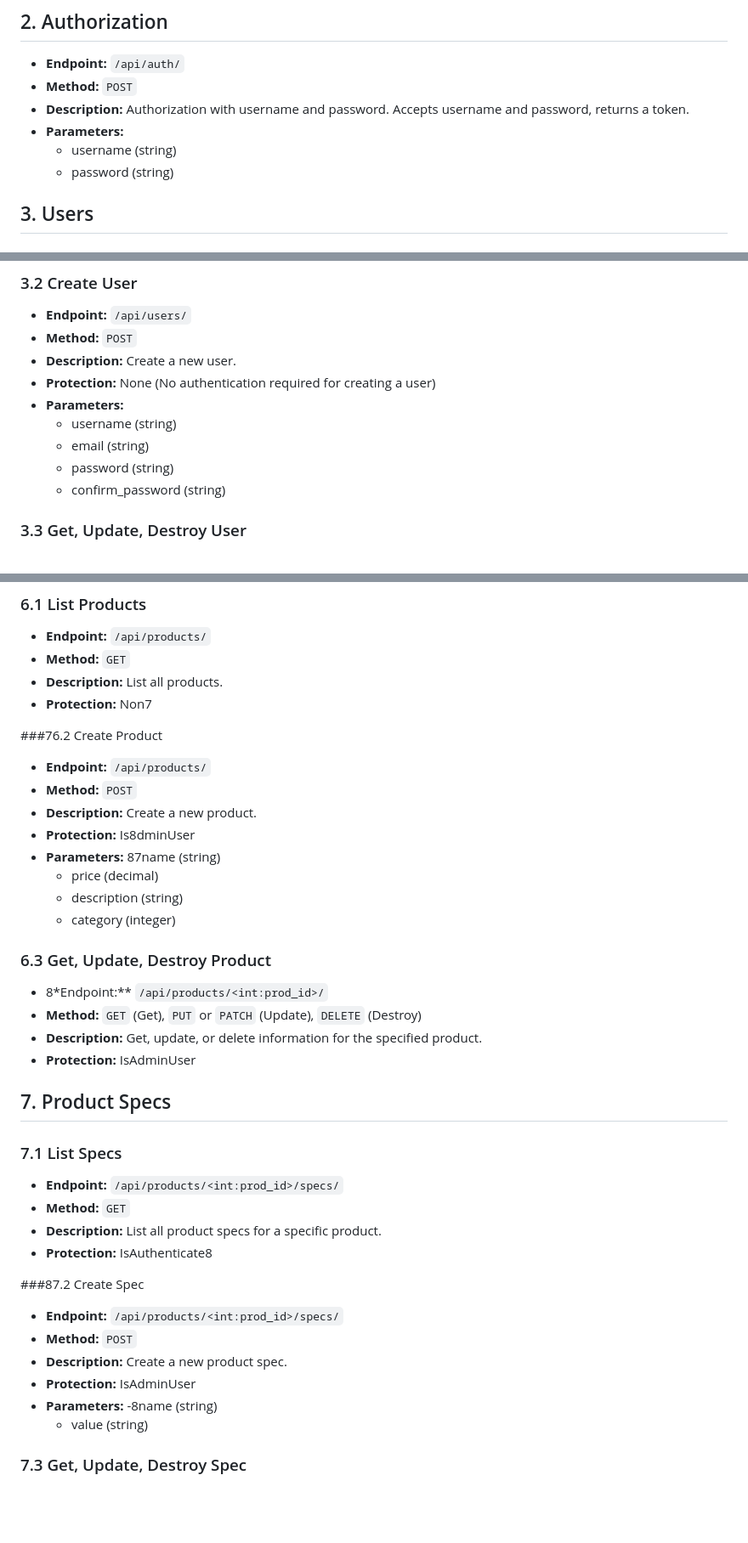
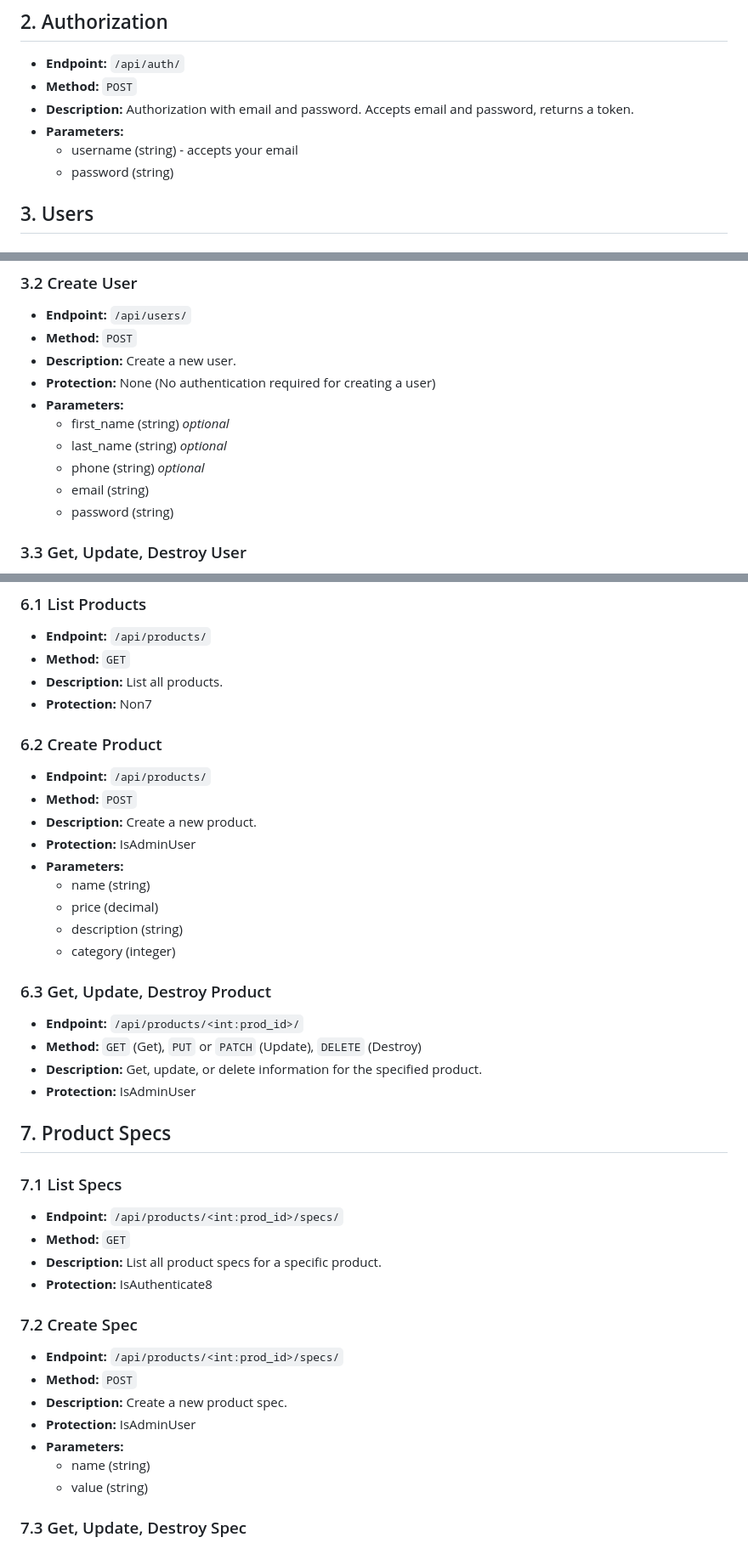
Before and after one commit to MargoKis/world-is-yours, a Markdown page: backend/README.md, 3 parts joined by grey strips. Shown at 85% size. Drawn GitHub-style; blank space fills up the shorter version.

Commit message:
upd README.md

```diff
--- a/backend/README.md
+++ b/backend/README.md
@@ -36,9 +36,9 @@ API works on [localhost:8000](http://localhost:8000/)
 ## 2. Authorization
 - **Endpoint:** `/api/auth/`
 - **Method:** `POST`
-- **Description:** Authorization with username and password. Accepts username and password, returns a token.
+- **Description:** Authorization with email and password. Accepts email and password, returns a token.
 - **Parameters:**
-  - username (string)
+  - username (string) - accepts your email
   - password (string)
 
 
@@ -55,10 +55,11 @@ API works on [localhost:8000](http://localhost:8000/)
 - **Description:** Create a new user.
 - **Protection:** None (No authentication required for creating a user)
 - **Parameters:**
-  - username (string)
+  - first_name (string) *optional*
+  - last_name (string) *optional*
+  - phone (string) *optional*
   - email (string)
   - password (string)
-  - confirm_password (string)
 
 ### 3.3 Get, Update, Destroy User
 - **Endpoint:** `/api/users/<int:user_id>/`
@@ -119,19 +120,19 @@ API works on [localhost:8000](http://localhost:8000/)
 - **Description:** List all products.
 - **Protection:** Non7
 
-###76.2 Create Product
+### 6.2 Create Product
 - **Endpoint:** `/api/products/`
 - **Method:** `POST`
 - **Description:** Create a new product.
-- **Protection:** Is8dminUser
+- **Protection:** IsAdminUser
 - **Parameters:**
-  87name (string)
+  - name (string)
   - price (decimal)
   - description (string)
   - category (integer)
 
 ### 6.3 Get, Update, Destroy Product
-- 8*Endpoint:** `/api/products/<int:prod_id>/`
+- **Endpoint:** `/api/products/<int:prod_id>/`
 - **Method:** `GET` (Get), `PUT` or `PATCH` (Update), `DELETE` (Destroy)
 - **Description:** Get, update, or delete information for the specified product.
 - **Protection:** IsAdminUser
@@ -143,13 +144,13 @@ API works on [localhost:8000](http://localhost:8000/)
 - **Description:** List all product specs for a specific product.
 - **Protection:** IsAuthenticate8
 
-###87.2 Create Spec
+### 7.2 Create Spec
 - **Endpoint:** `/api/products/<int:prod_id>/specs/`
 - **Method:** `POST`
 - **Description:** Create a new product spec.
 - **Protection:** IsAdminUser
 - **Parameters:**
-  -8name (string)
+  - name (string)
   - value (string)
 
 ### 7.3 Get, Update, Destroy Spec
```
